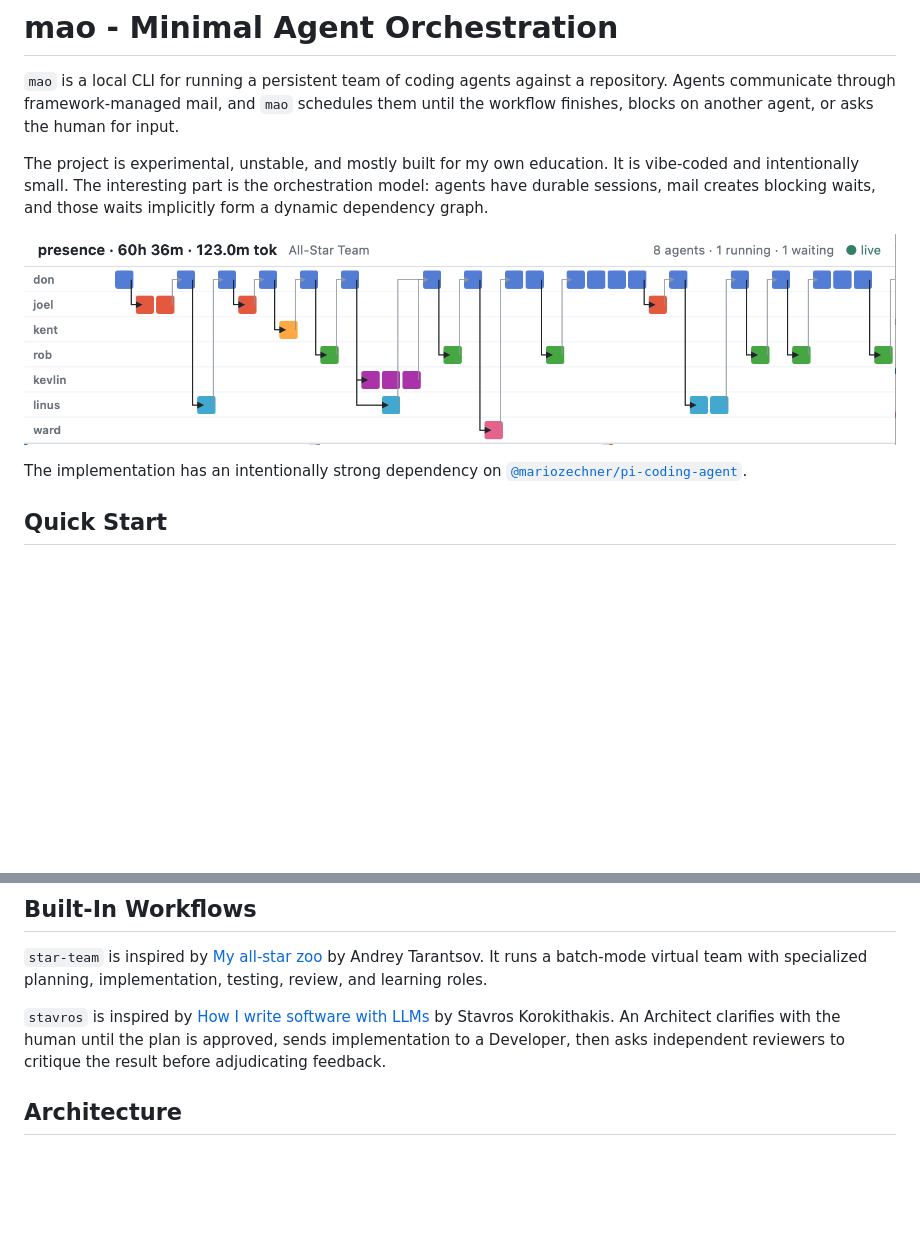
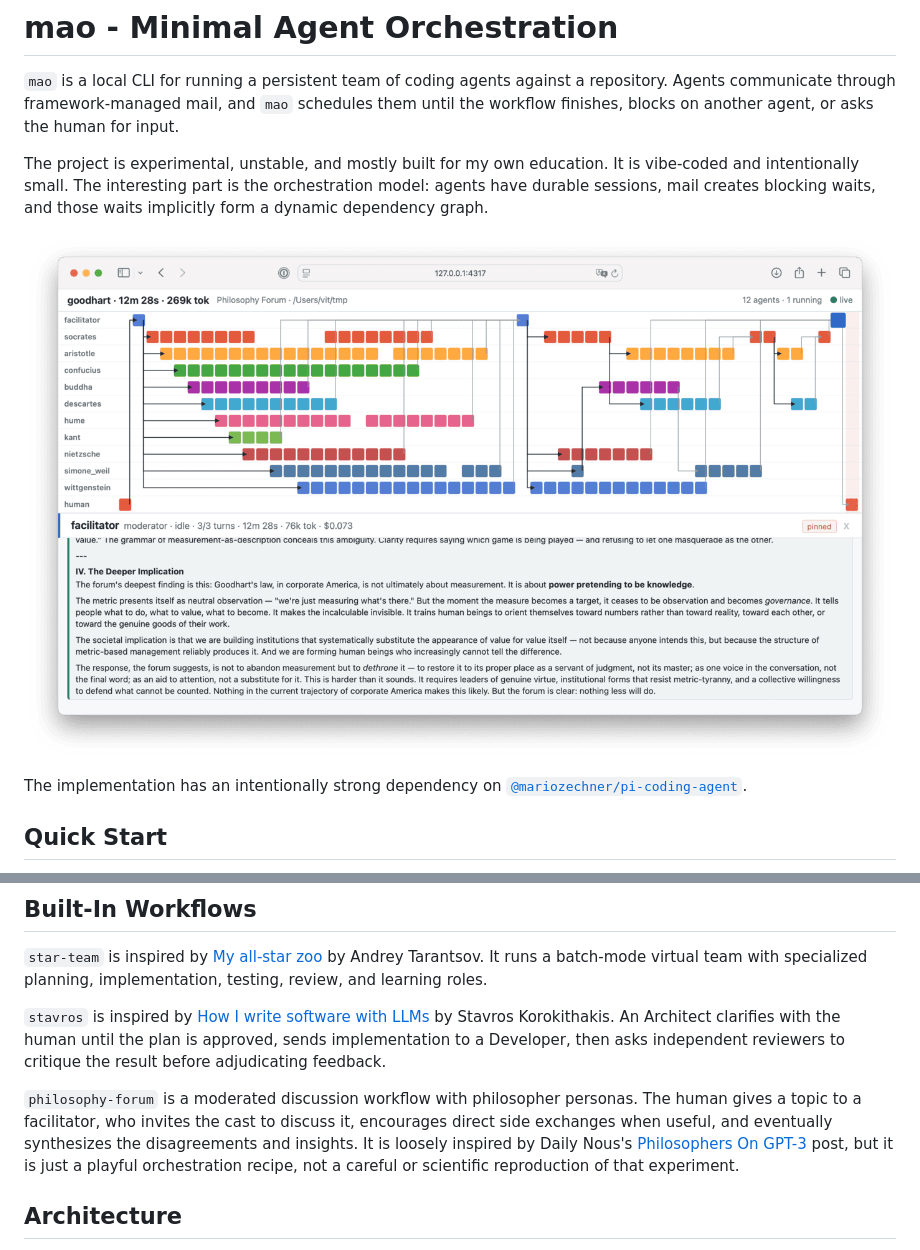
Before and after one commit to lischenko/mao, a Markdown page: README.md, 2 parts joined by grey strips. Drawn GitHub-style; pictures changed too: docs/graph.png; blank space fills up the shorter version.

```diff
--- a/README.md
+++ b/README.md
@@ -138,6 +138,8 @@ Persona files are Markdown system prompts. `personas.json` maps persona ids to p
 
 `stavros` is inspired by [How I write software with LLMs](https://www.stavros.io/posts/how-i-write-software-with-llms/) by Stavros Korokithakis. An Architect clarifies with the human until the plan is approved, sends implementation to a Developer, then asks independent reviewers to critique the result before adjudicating feedback.
 
+`philosophy-forum` is a moderated discussion workflow with philosopher personas. The human gives a topic to a facilitator, who invites the cast to discuss it, encourages direct side exchanges when useful, and eventually synthesizes the disagreements and insights. It is loosely inspired by Daily Nous's [Philosophers On GPT-3](https://dailynous.com/2020/07/30/philosophers-gpt-3/) post, but it is just a playful orchestration recipe, not a careful or scientific reproduction of that experiment.
+
 ## Architecture
 
 Each agent has one persistent pi session. Each scheduler turn injects an inbox digest into that session, lets the model act, records any framework tool calls, then marks the injected mail delivered after a successful turn.
```
Also changed, not shown: workflows/philosophy-forum/aristotle.md (added, +10 -0 lines), workflows/philosophy-forum/buddha.md (added, +10 -0 lines), workflows/philosophy-forum/common.md (added, +35 -0 lines), workflows/philosophy-forum/confucius.md (added, +10 -0 lines), workflows/philosophy-forum/descartes.md (added, +10 -0 lines), workflows/philosophy-forum/facilitator.md (added, +28 -0 lines), workflows/philosophy-forum/hume.md (added, +10 -0 lines), workflows/philosophy-forum/kant.md (added, +10 -0 lines), workflows/philosophy-forum/nietzsche.md (added, +10 -0 lines), workflows/philosophy-forum/simone-weil.md (added, +10 -0 lines), workflows/philosophy-forum/socrates.md (added, +10 -0 lines), workflows/philosophy-forum/wittgenstein.md (added, +10 -0 lines), 2 other files.
